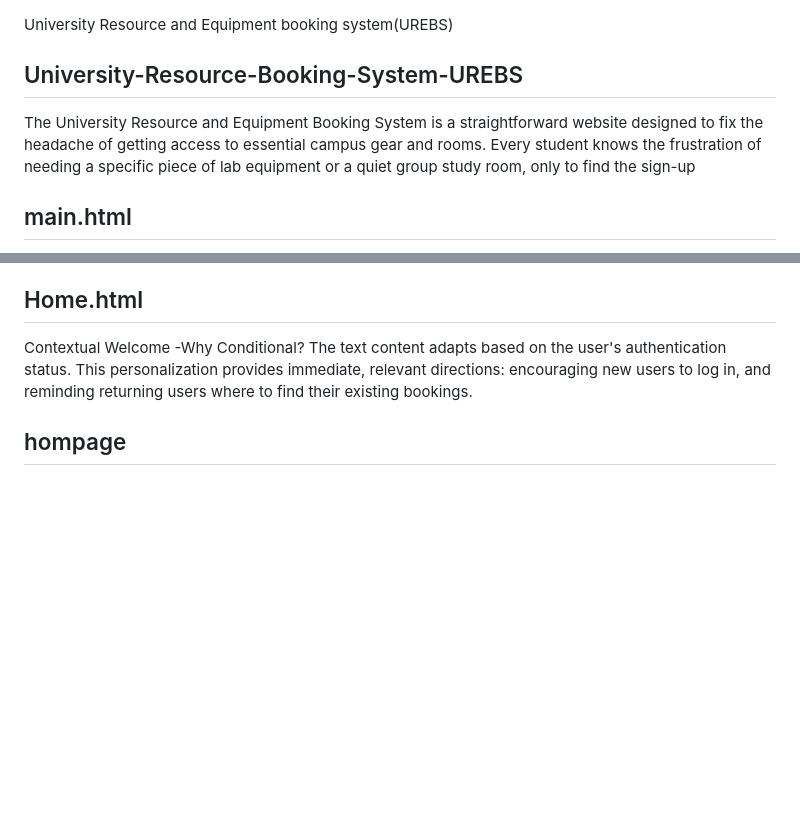
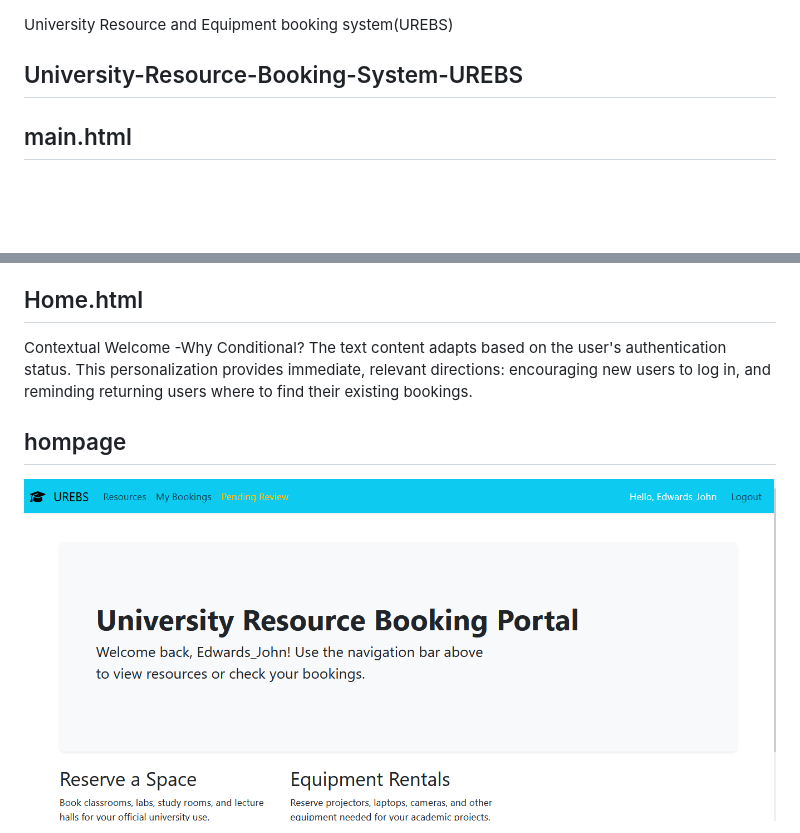
Before and after one commit to Edujoew/University-Resource-Booking-System-URBS, a Markdown page: README.md, 2 parts joined by grey strips. Rendered like a GitHub page; blank space fills up the shorter version.

Commit message:
update readme file1

```diff
--- a/README.md
+++ b/README.md
@@ -1,6 +1,5 @@
 University Resource and Equipment booking system(UREBS)
 ## University-Resource-Booking-System-UREBS
-The University Resource and Equipment Booking System is a straightforward website designed to fix the headache of getting access to essential campus gear and rooms. Every student knows the frustration of needing a specific piece of lab equipment or a quiet group study room, only to find the sign-up
 
 
 ## main.html
@@ -21,4 +20,5 @@ Bootstrap CDN	Why CDN? Using a Content Delivery Network for Bootstrap CSS and JS
 Contextual Welcome	-Why Conditional? The text content adapts based on the user's authentication status. This personalization provides immediate, relevant directions: encouraging new users to log in, and reminding returning users where to find their existing bookings.
 
 ## hompage
+![alt text](homepage.png)
 
```
Also changed, not shown: other parts of README.md (+3 -4 lines).
